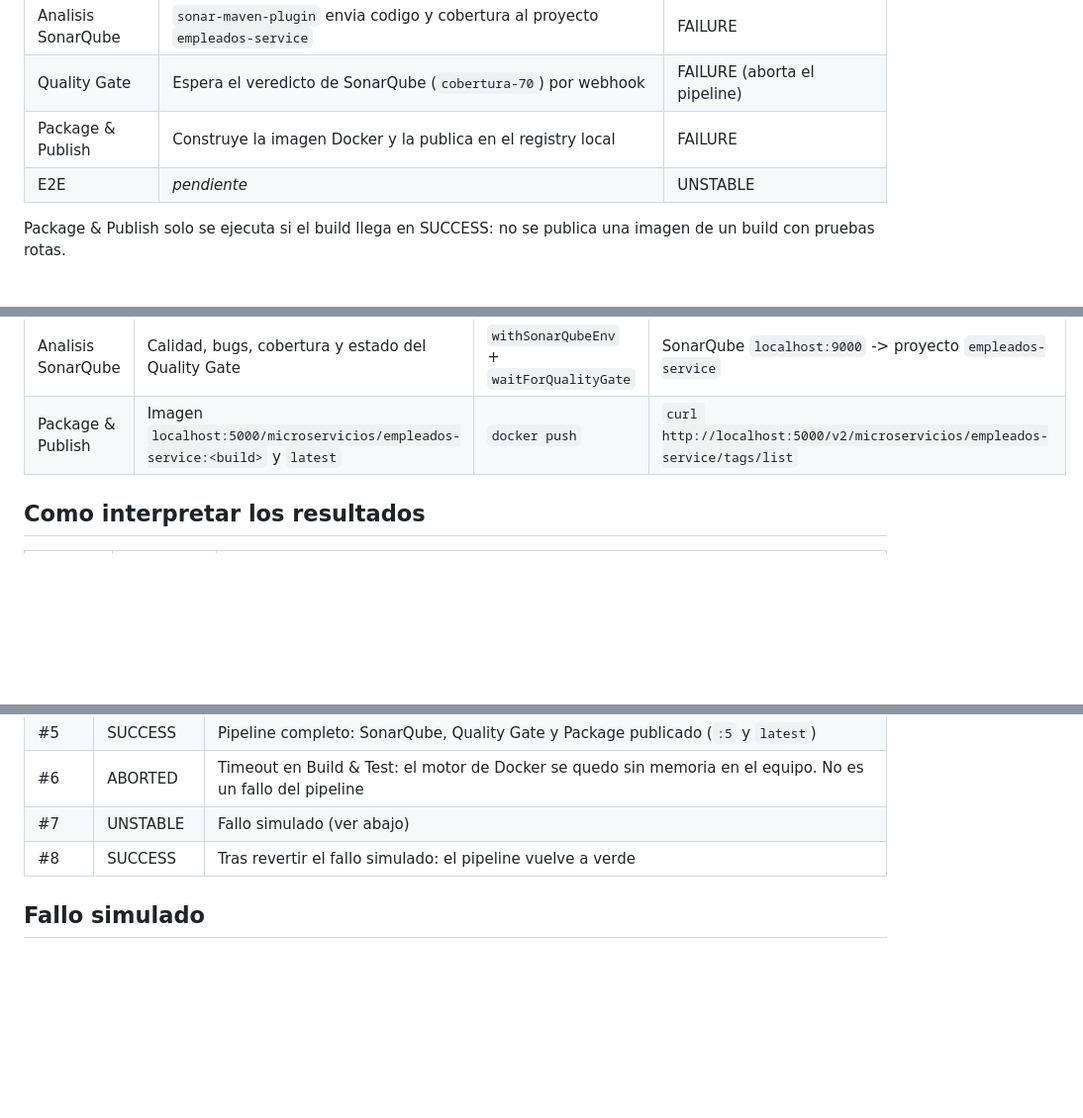
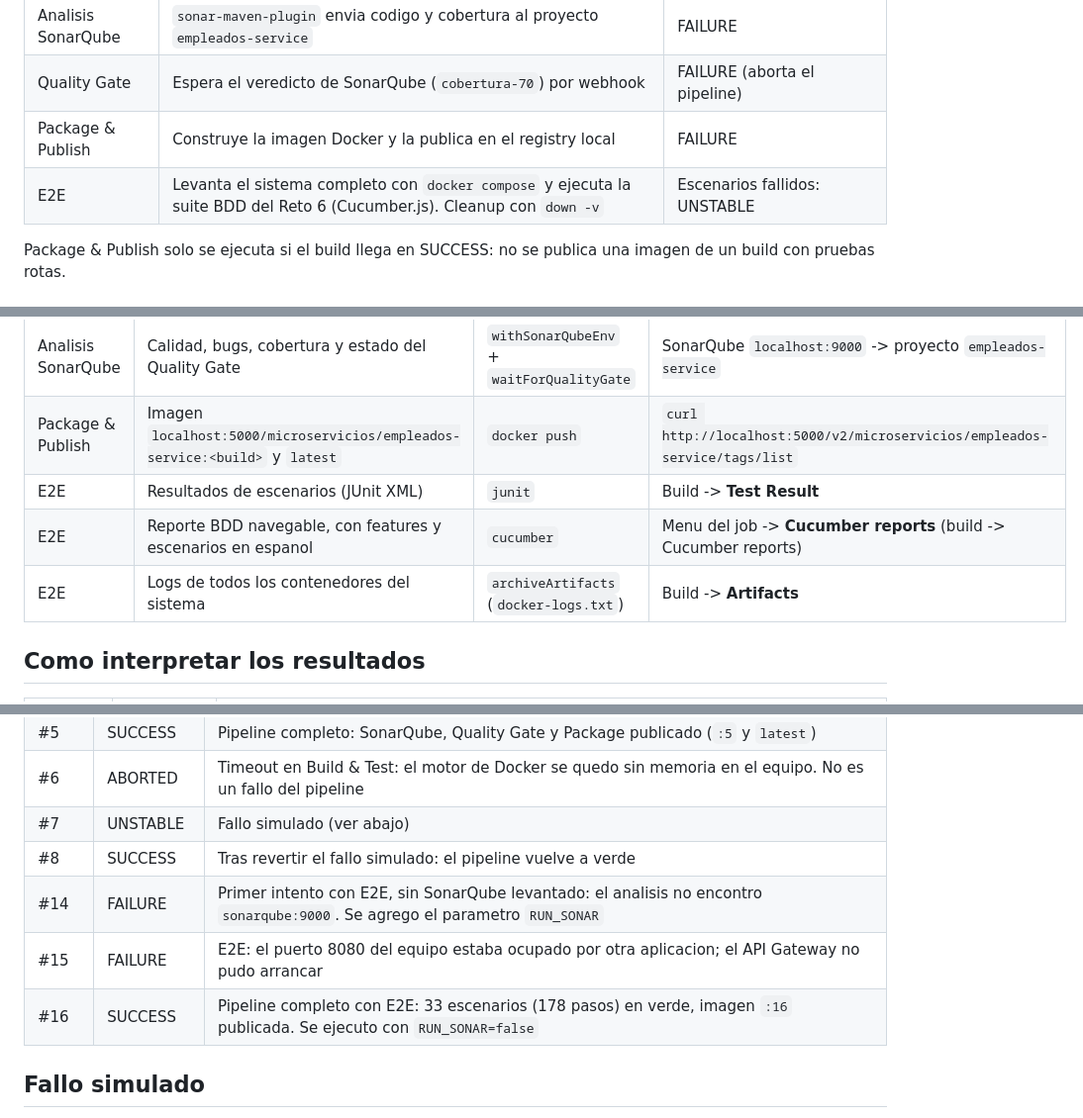
Before and after one commit to JeffersonRodriguezV/Proyecto-Microservicios, a Markdown page: docs/readme-persona1.md, 3 parts joined by grey strips. Shown at 99% size. Rendered like a GitHub page; blank space fills up the shorter version.

```diff
--- a/docs/readme-persona1.md
+++ b/docs/readme-persona1.md
@@ -15,7 +15,7 @@ Pipeline de integracion continua de `empleados-service` (Java 21, Spring Boot, M
 | Analisis SonarQube | `sonar-maven-plugin` envia codigo y cobertura al proyecto `empleados-service` | FAILURE |
 | Quality Gate | Espera el veredicto de SonarQube (`cobertura-70`) por webhook | FAILURE (aborta el pipeline) |
 | Package & Publish | Construye la imagen Docker y la publica en el registry local | FAILURE |
-| E2E | _pendiente_ | UNSTABLE |
+| E2E | Levanta el sistema completo con `docker compose` y ejecuta la suite BDD del Reto 6 (Cucumber.js). Cleanup con `down -v` | Escenarios fallidos: UNSTABLE |
 
 Package & Publish solo se ejecuta si el build llega en SUCCESS: no se publica una imagen de un build con pruebas rotas.
 
@@ -27,6 +27,9 @@ Package & Publish solo se ejecuta si el build llega en SUCCESS: no se publica un
 | Build & Test | Cobertura JaCoCo, con codigo fuente coloreado | `recordCoverage` (parser JACOCO) | Build -> **Coverage Report** |
 | Analisis SonarQube | Calidad, bugs, cobertura y estado del Quality Gate | `withSonarQubeEnv` + `waitForQualityGate` | SonarQube `localhost:9000` -> proyecto `empleados-service` |
 | Package & Publish | Imagen `localhost:5000/microservicios/empleados-service:<build>` y `latest` | `docker push` | `curl http://localhost:5000/v2/microservicios/empleados-service/tags/list` |
+| E2E | Resultados de escenarios (JUnit XML) | `junit` | Build -> **Test Result** |
+| E2E | Reporte BDD navegable, con features y escenarios en espanol | `cucumber` | Menu del job -> **Cucumber reports** (build -> Cucumber reports) |
+| E2E | Logs de todos los contenedores del sistema | `archiveArtifacts` (`docker-logs.txt`) | Build -> **Artifacts** |
 
 ## Como interpretar los resultados
 
@@ -78,6 +91,9 @@ Package & Publish solo se ejecuta si el build llega en SUCCESS: no se publica un
 | #6 | ABORTED | Timeout en Build & Test: el motor de Docker se quedo sin memoria en el equipo. No es un fallo del pipeline |
 | #7 | UNSTABLE | Fallo simulado (ver abajo) |
 | #8 | SUCCESS | Tras revertir el fallo simulado: el pipeline vuelve a verde |
+| #14 | FAILURE | Primer intento con E2E, sin SonarQube levantado: el analisis no encontro `sonarqube:9000`. Se agrego el parametro `RUN_SONAR` |
+| #15 | FAILURE | E2E: el puerto 8080 del equipo estaba ocupado por otra aplicacion; el API Gateway no pudo arrancar |
+| #16 | SUCCESS | Pipeline completo con E2E: 33 escenarios (178 pasos) en verde, imagen `:16` publicada. Se ejecuto con `RUN_SONAR=false` |
 
 ## Fallo simulado
 
```
Also changed, not shown: other parts of docs/readme-persona1.md (+10 -4 lines), docs/img/p1-bdd.png (added), docs/img/p1-e2e-stage-view.png (added), 1 other file.
